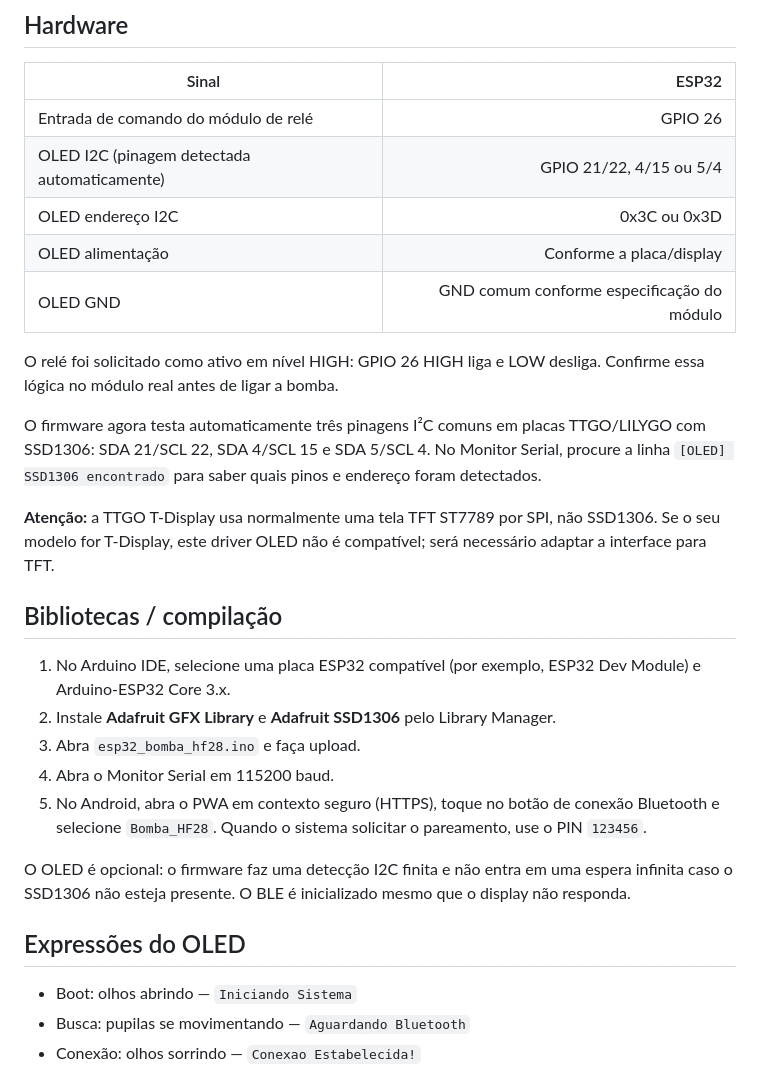
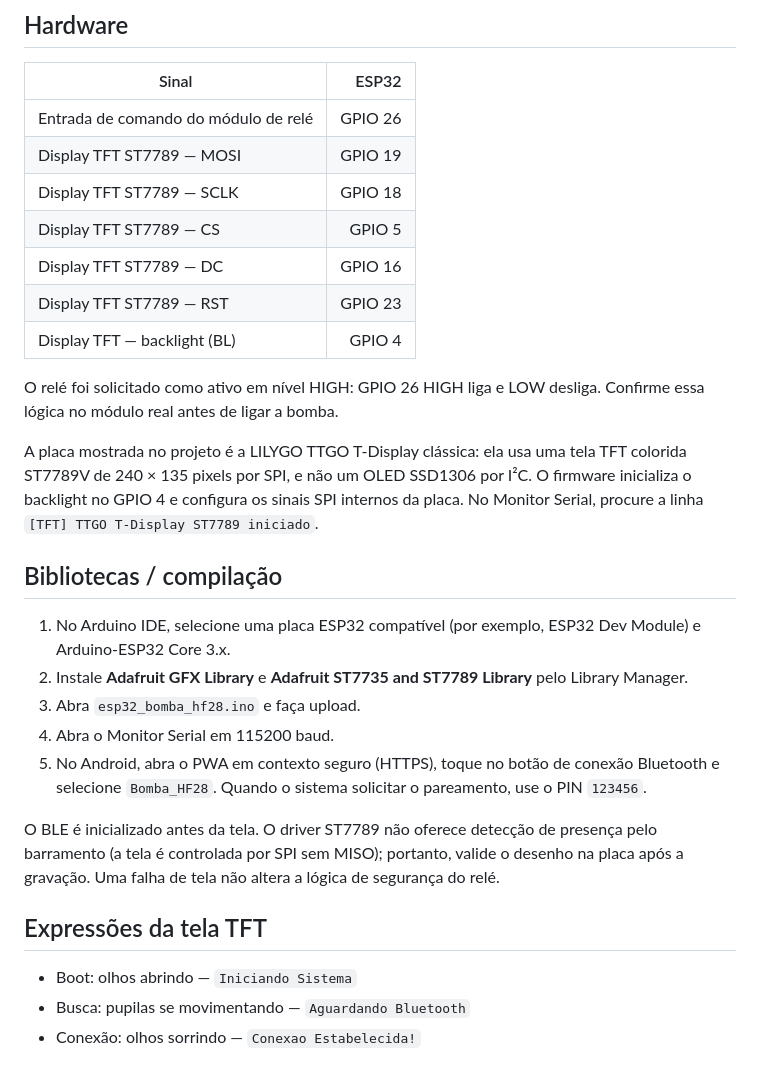
Before and after one commit to wilker-brito-dias/lubrifica-o, a Markdown page: firmware/esp32_bomba_hf28/README.md, the part around the change. Drawn GitHub-style.

Commit message:
Document TTGO T-Display ST7789 hardware and setup

```diff
--- a/firmware/esp32_bomba_hf28/README.md
+++ b/firmware/esp32_bomba_hf28/README.md
@@ -19,28 +19,28 @@ A implementação corresponde à versão em `docs/index.html`:
 | Sinal | ESP32 |
 |---|---:|
 | Entrada de comando do módulo de relé | GPIO 26 |
-| OLED I2C (pinagem detectada automaticamente) | GPIO 21/22, 4/15 ou 5/4 |
-| OLED endereço I2C | 0x3C ou 0x3D |
-| OLED alimentação | Conforme a placa/display |
-| OLED GND | GND comum conforme especificação do módulo |
+| Display TFT ST7789 — MOSI | GPIO 19 |
+| Display TFT ST7789 — SCLK | GPIO 18 |
+| Display TFT ST7789 — CS | GPIO 5 |
+| Display TFT ST7789 — DC | GPIO 16 |
+| Display TFT ST7789 — RST | GPIO 23 |
+| Display TFT — backlight (BL) | GPIO 4 |
 
 O relé foi solicitado como ativo em nível HIGH: GPIO 26 HIGH liga e LOW desliga. Confirme essa lógica no módulo real antes de ligar a bomba.
 
-O firmware agora testa automaticamente três pinagens I²C comuns em placas TTGO/LILYGO com SSD1306: SDA 21/SCL 22, SDA 4/SCL 15 e SDA 5/SCL 4. No Monitor Serial, procure a linha `[OLED] SSD1306 encontrado` para saber quais pinos e endereço foram detectados.
-
-**Atenção:** a TTGO T-Display usa normalmente uma tela TFT ST7789 por SPI, não SSD1306. Se o seu modelo for T-Display, este driver OLED não é compatível; será necessário adaptar a interface para TFT.
+A placa mostrada no projeto é a LILYGO TTGO T-Display clássica: ela usa uma tela TFT colorida ST7789V de 240 × 135 pixels por SPI, e não um OLED SSD1306 por I²C. O firmware inicializa o backlight no GPIO 4 e configura os sinais SPI internos da placa. No Monitor Serial, procure a linha `[TFT] TTGO T-Display ST7789 iniciado`.
 
 ## Bibliotecas / compilação
 
 1. No Arduino IDE, selecione uma placa ESP32 compatível (por exemplo, ESP32 Dev Module) e Arduino-ESP32 Core 3.x.
-2. Instale **Adafruit GFX Library** e **Adafruit SSD1306** pelo Library Manager.
+2. Instale **Adafruit GFX Library** e **Adafruit ST7735 and ST7789 Library** pelo Library Manager.
 3. Abra `esp32_bomba_hf28.ino` e faça upload.
 4. Abra o Monitor Serial em 115200 baud.
 5. No Android, abra o PWA em contexto seguro (HTTPS), toque no botão de conexão Bluetooth e selecione `Bomba_HF28`. Quando o sistema solicitar o pareamento, use o PIN `123456`.
 
-O OLED é opcional: o firmware faz uma detecção I2C finita e não entra em uma espera infinita caso o SSD1306 não esteja presente. O BLE é inicializado mesmo que o display não responda.
+O BLE é inicializado antes da tela. O driver ST7789 não oferece detecção de presença pelo barramento (a tela é controlada por SPI sem MISO); portanto, valide o desenho na placa após a gravação. Uma falha de tela não altera a lógica de segurança do relé.
 
-## Expressões do OLED
+## Expressões da tela TFT
 
 - Boot: olhos abrindo — `Iniciando Sistema`
 - Busca: pupilas se movimentando — `Aguardando Bluetooth`
```
